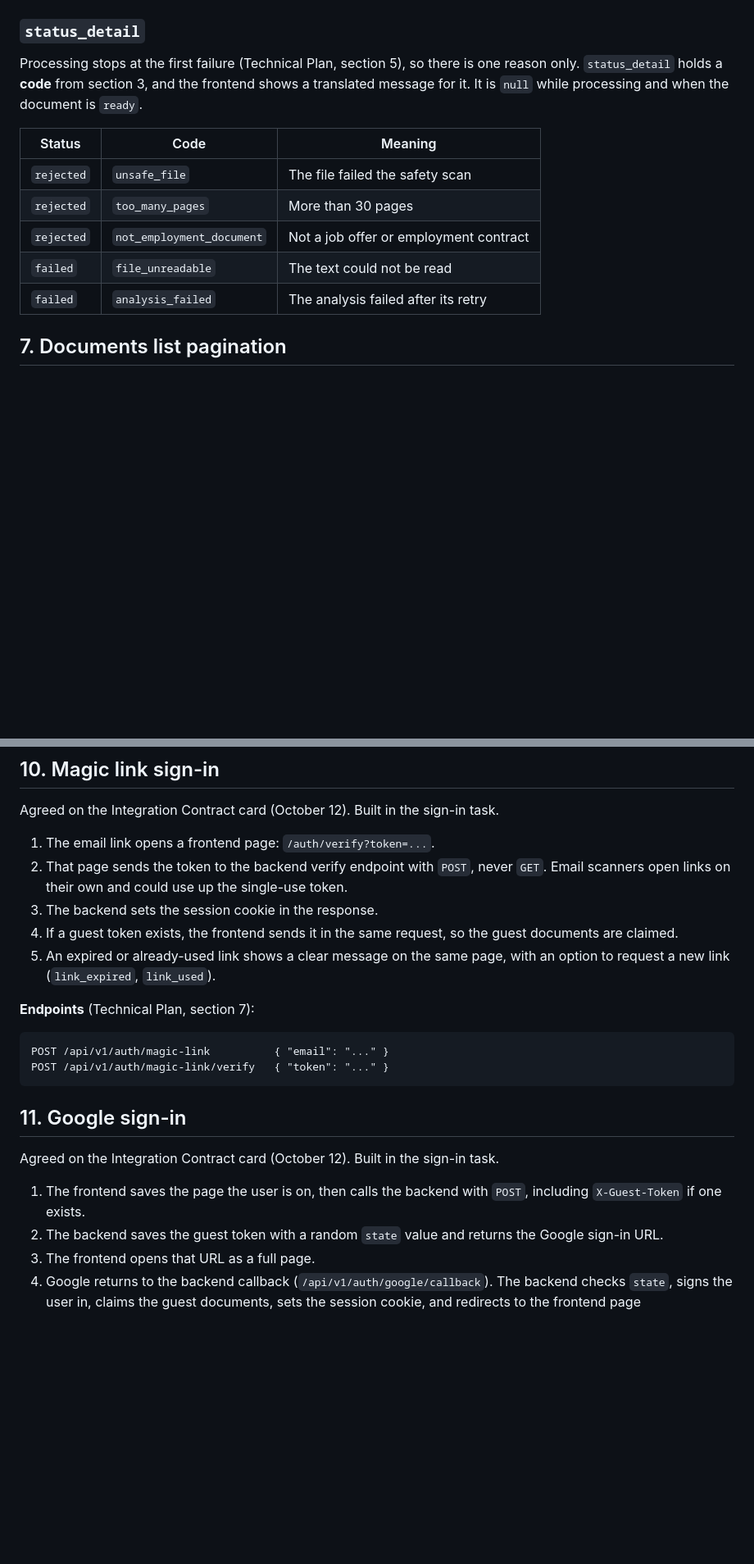
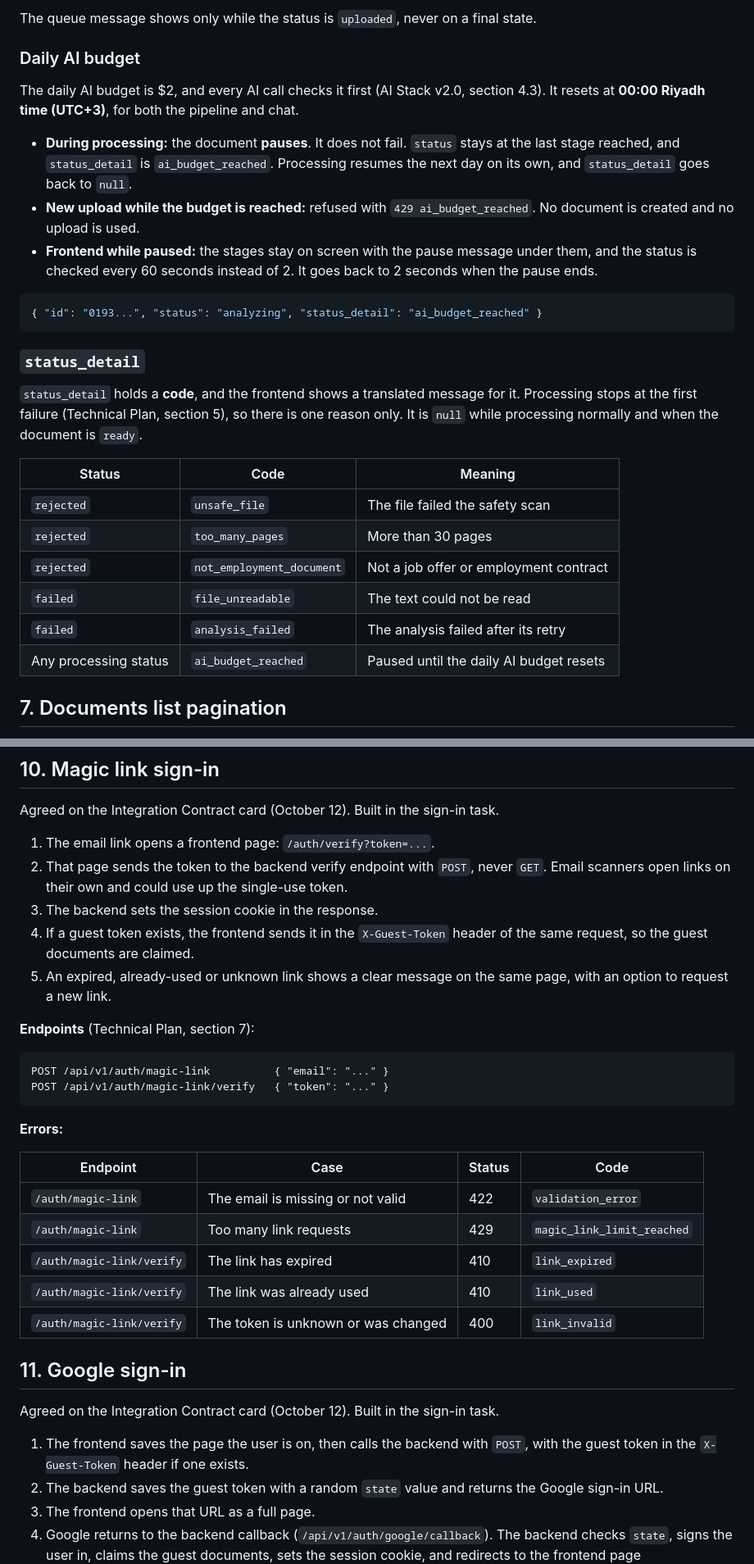
Before and after one commit to JxTechStudio-org/bayanuk, a Markdown page: docs/integration-contract.md, 2 parts joined by grey strips. Shown at 82% size. Rendered like a GitHub page; blank space fills up the shorter version.

````diff
--- a/docs/integration-contract.md
+++ b/docs/integration-contract.md
@@ -159,7 +207,20 @@ Processing runs as a queue (Technical Plan, section 5). While the document waits
+The queue message shows only while the status is `uploaded`, never on a final state.
+
+### Daily AI budget
+
+The daily AI budget is $2, and every AI call checks it first (AI Stack v2.0, section 4.3). It resets at **00:00 Riyadh time (UTC+3)**, for both the pipeline and chat.
+
+- **During processing:** the document **pauses**. It does not fail. `status` stays at the last stage reached, and `status_detail` is `ai_budget_reached`. Processing resumes the next day on its own, and `status_detail` goes back to `null`.
+- **New upload while the budget is reached:** refused with `429 ai_budget_reached`. No document is created and no upload is used.
+- **Frontend while paused:** the stages stay on screen with the pause message under them, and the status is checked every 60 seconds instead of 2. It goes back to 2 seconds when the pause ends.
+
+```json
+{ "id": "0193...", "status": "analyzing", "status_detail": "ai_budget_reached" }
+```
 
 ### `status_detail`
 
-Processing stops at the first failure (Technical Plan, section 5), so there is one reason only. `status_detail` holds a **code** from section 3, and the frontend shows a translated message for it. It is `null` while processing and when the document is `ready`.
+`status_detail` holds a **code**, and the frontend shows a translated message for it. Processing stops at the first failure (Technical Plan, section 5), so there is one reason only. It is `null` while processing normally and when the document is `ready`.
 
 | Status | Code | Meaning |
 | --- | --- | --- |
@@ -168,6 +229,7 @@ Processing stops at the first failure (Technical Plan, section 5), so there is o
 | `rejected` | `not_employment_document` | Not a job offer or employment contract |
 | `failed` | `file_unreadable` | The text could not be read |
 | `failed` | `analysis_failed` | The analysis failed after its retry |
+| Any processing status | `ai_budget_reached` | Paused until the daily AI budget resets |
 
 ## 7. Documents list pagination
 
@@ -214,8 +287,8 @@ Agreed on the Integration Contract card (October 12). Built in the sign-in task.
 1. The email link opens a frontend page: `/auth/verify?token=...`.
 2. That page sends the token to the backend verify endpoint with `POST`, never `GET`. Email scanners open links on their own and could use up the single-use token.
 3. The backend sets the session cookie in the response.
-4. If a guest token exists, the frontend sends it in the same request, so the guest documents are claimed.
-5. An expired or already-used link shows a clear message on the same page, with an option to request a new link (`link_expired`, `link_used`).
+4. If a guest token exists, the frontend sends it in the `X-Guest-Token` header of the same request, so the guest documents are claimed.
+5. An expired, already-used or unknown link shows a clear message on the same page, with an option to request a new link.
 
 **Endpoints** (Technical Plan, section 7):
 
@@ -224,11 +297,21 @@ POST /api/v1/auth/magic-link          { "email": "..." }
 POST /api/v1/auth/magic-link/verify   { "token": "..." }
 ```
 
+**Errors:**
+
+| Endpoint | Case | Status | Code |
+| --- | --- | --- | --- |
+| `/auth/magic-link` | The email is missing or not valid | 422 | `validation_error` |
+| `/auth/magic-link` | Too many link requests | 429 | `magic_link_limit_reached` |
+| `/auth/magic-link/verify` | The link has expired | 410 | `link_expired` |
+| `/auth/magic-link/verify` | The link was already used | 410 | `link_used` |
+| `/auth/magic-link/verify` | The token is unknown or was changed | 400 | `link_invalid` |
+
 ## 11. Google sign-in
 
 Agreed on the Integration Contract card (October 12). Built in the sign-in task.
 
-1. The frontend saves the page the user is on, then calls the backend with `POST`, including `X-Guest-Token` if one exists.
+1. The frontend saves the page the user is on, then calls the backend with `POST`, with the guest token in the `X-Guest-Token` header if one exists.
 2. The backend saves the guest token with a random `state` value and returns the Google sign-in URL.
 3. The frontend opens that URL as a full page.
 4. Google returns to the backend callback (`/api/v1/auth/google/callback`). The backend checks `state`, signs the user in, claims the guest documents, sets the session cookie, and redirects to the frontend page `/auth/callback`.
````
Also changed, not shown: other parts of docs/integration-contract.md (+78 -19 lines).
